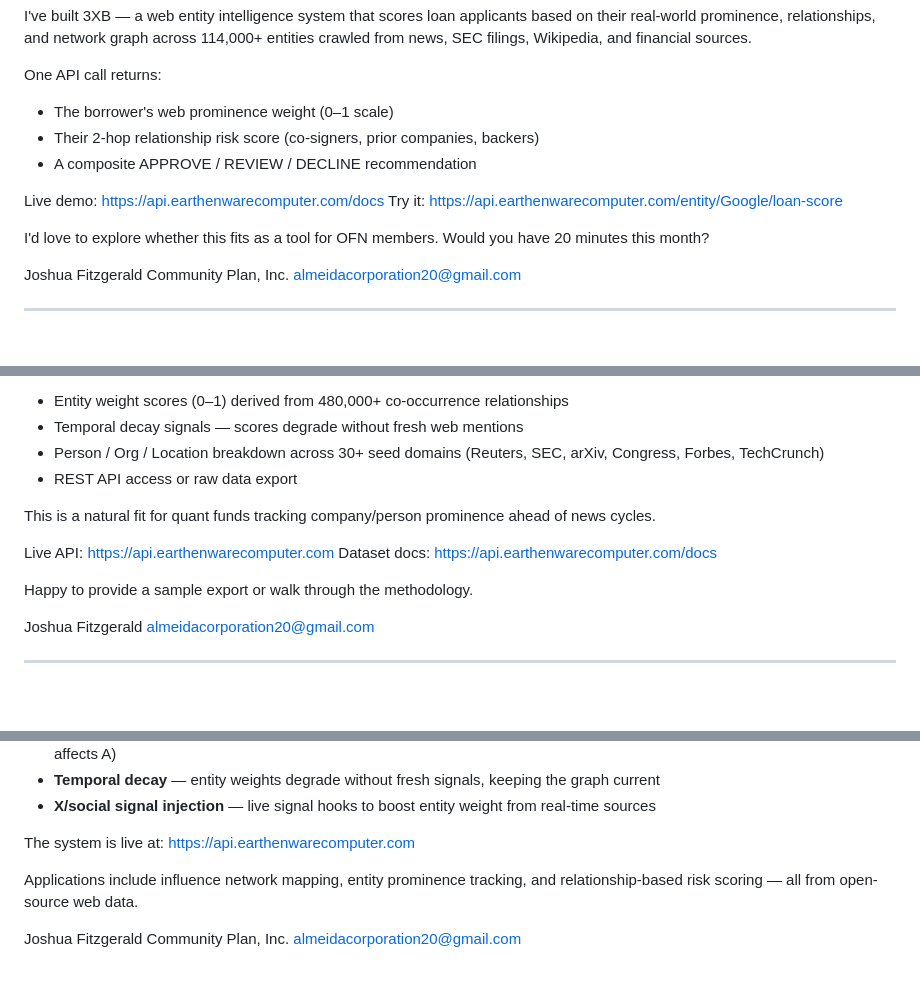
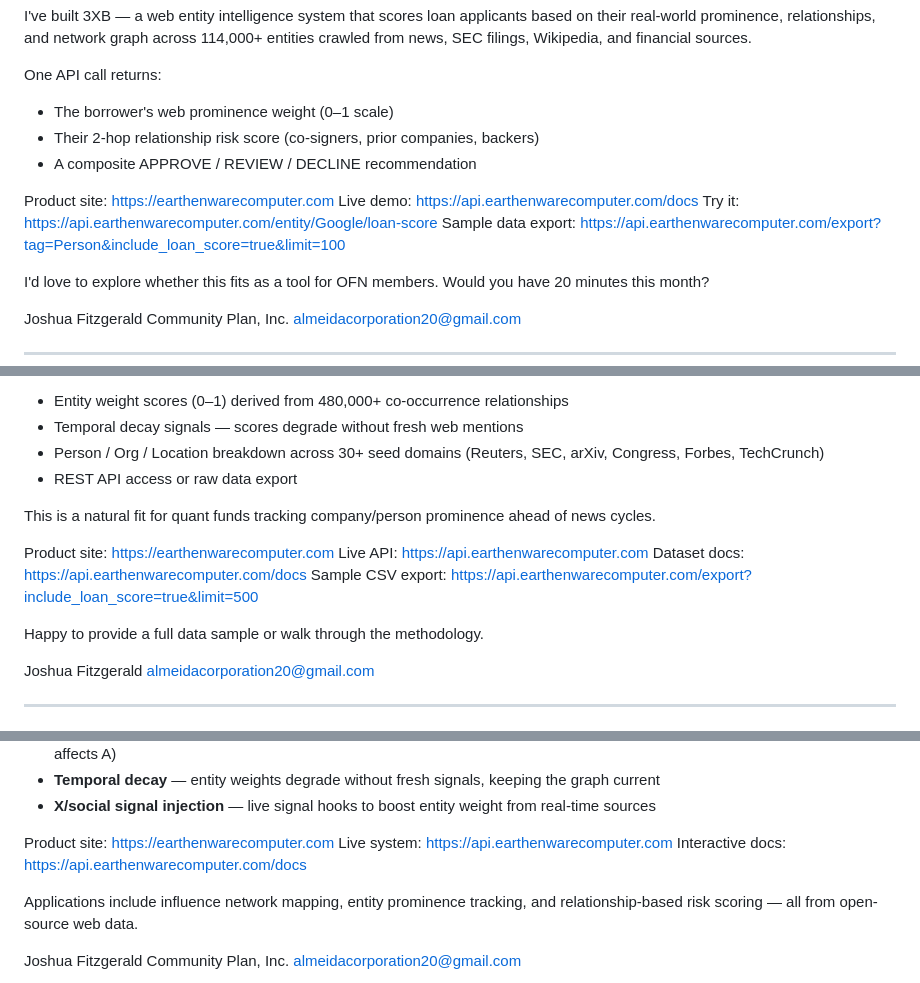
Before and after one commit to fitzyracing1/3xb-api, a Markdown page: pitches.md, 3 parts joined by grey strips. Rendered like a GitHub page; blank space fills up the shorter version.

Commit message:
Update pitches with earthenwarecomputer.com URLs and CSV export links

```diff
--- a/pitches.md
+++ b/pitches.md
@@ -19,8 +19,10 @@ One API call returns:
 - Their 2-hop relationship risk score (co-signers, prior companies, backers)
 - A composite APPROVE / REVIEW / DECLINE recommendation
 
+Product site: https://earthenwarecomputer.com
 Live demo: https://api.earthenwarecomputer.com/docs
 Try it: https://api.earthenwarecomputer.com/entity/Google/loan-score
+Sample data export: https://api.earthenwarecomputer.com/export?tag=Person&include_loan_score=true&limit=100
 
 I'd love to explore whether this fits as a tool for OFN members. Would you have 20 minutes this month?
 
@@ -50,10 +52,12 @@ What buyers get:
 
 This is a natural fit for quant funds tracking company/person prominence ahead of news cycles.
 
+Product site: https://earthenwarecomputer.com
 Live API: https://api.earthenwarecomputer.com
 Dataset docs: https://api.earthenwarecomputer.com/docs
+Sample CSV export: https://api.earthenwarecomputer.com/export?include_loan_score=true&limit=500
 
-Happy to provide a sample export or walk through the methodology.
+Happy to provide a full data sample or walk through the methodology.
 
 Joshua Fitzgerald
 almeidacorporation20@gmail.com
@@ -78,7 +82,9 @@ What makes it relevant to your portfolio:
 - **Temporal decay** — entity weights degrade without fresh signals, keeping the graph current
 - **X/social signal injection** — live signal hooks to boost entity weight from real-time sources
 
-The system is live at: https://api.earthenwarecomputer.com
+Product site: https://earthenwarecomputer.com
+Live system: https://api.earthenwarecomputer.com
+Interactive docs: https://api.earthenwarecomputer.com/docs
 
 Applications include influence network mapping, entity prominence tracking, and relationship-based risk scoring — all from open-source web data.
 
```
Also changed, not shown: other parts of pitches.md (+2 -0 lines).
